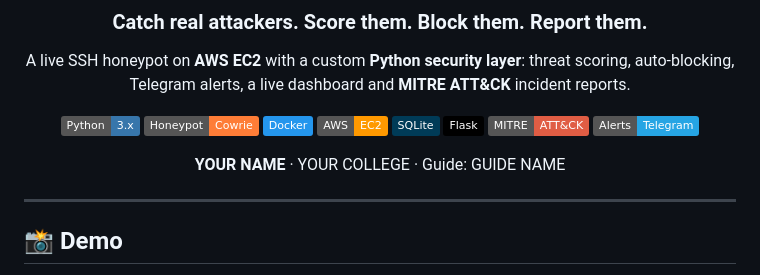
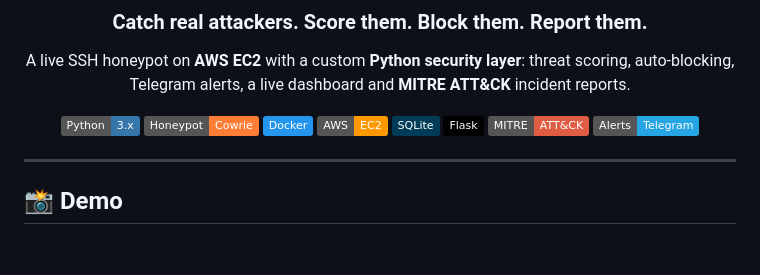
Before and after one commit to rutuja-late/honeypot-attack-detection, a Markdown page: README.md, the part around the change. GitHub-like rendering; badges without logos; blank space fills up the shorter version.

```diff
--- a/README.md
+++ b/README.md
@@ -14,8 +14,6 @@ A live SSH honeypot on **AWS EC2** with a custom **Python security layer**: thre
 ![Flask](https://img.shields.io/badge/Flask-000000?logo=flask&logoColor=white)
 ![MITRE](https://img.shields.io/badge/MITRE-ATT%26CK-red)
 ![Telegram](https://img.shields.io/badge/Alerts-Telegram-26A5E4?logo=telegram&logoColor=white)
-
-**YOUR NAME** · YOUR COLLEGE · Guide: GUIDE NAME
 
 </div>
 
```
